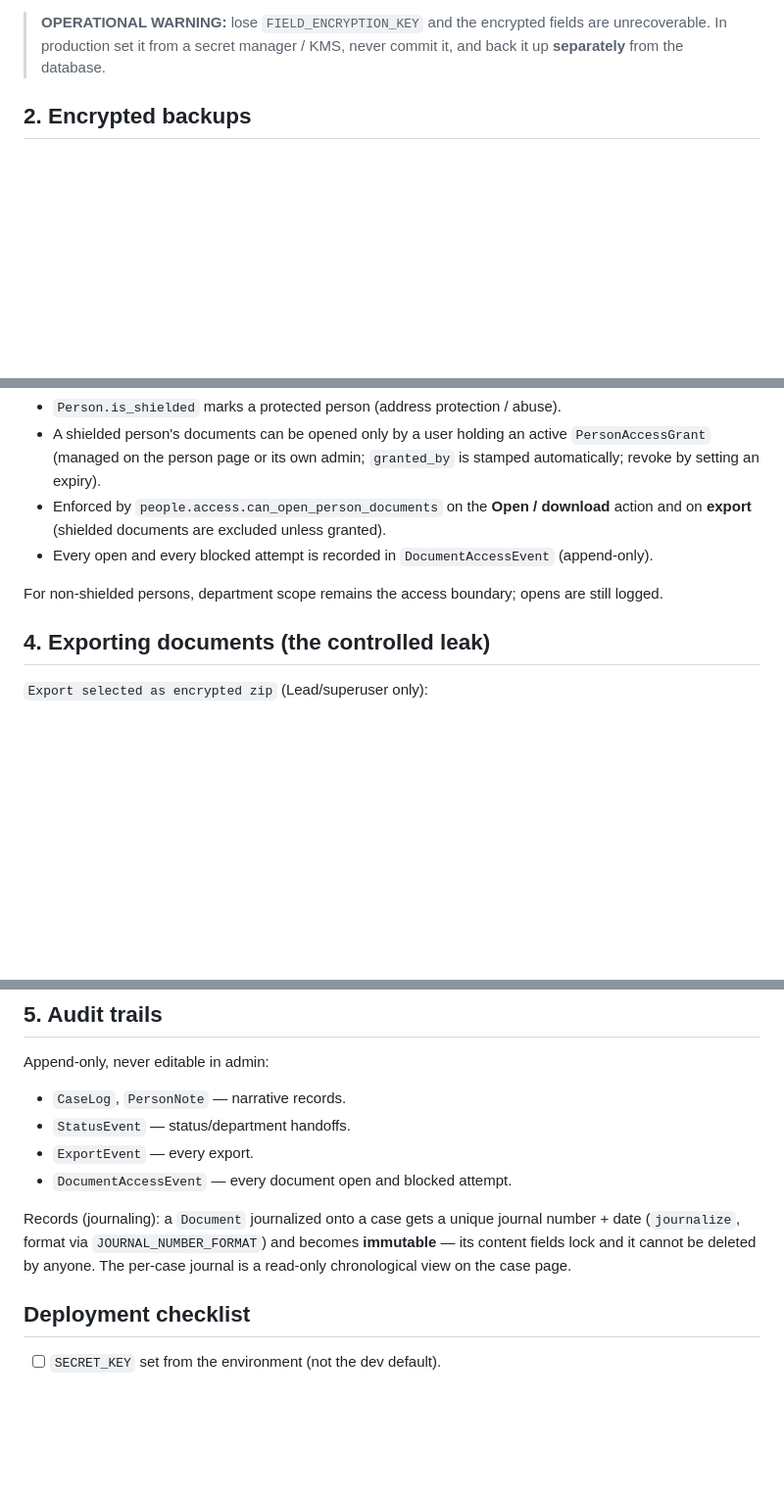
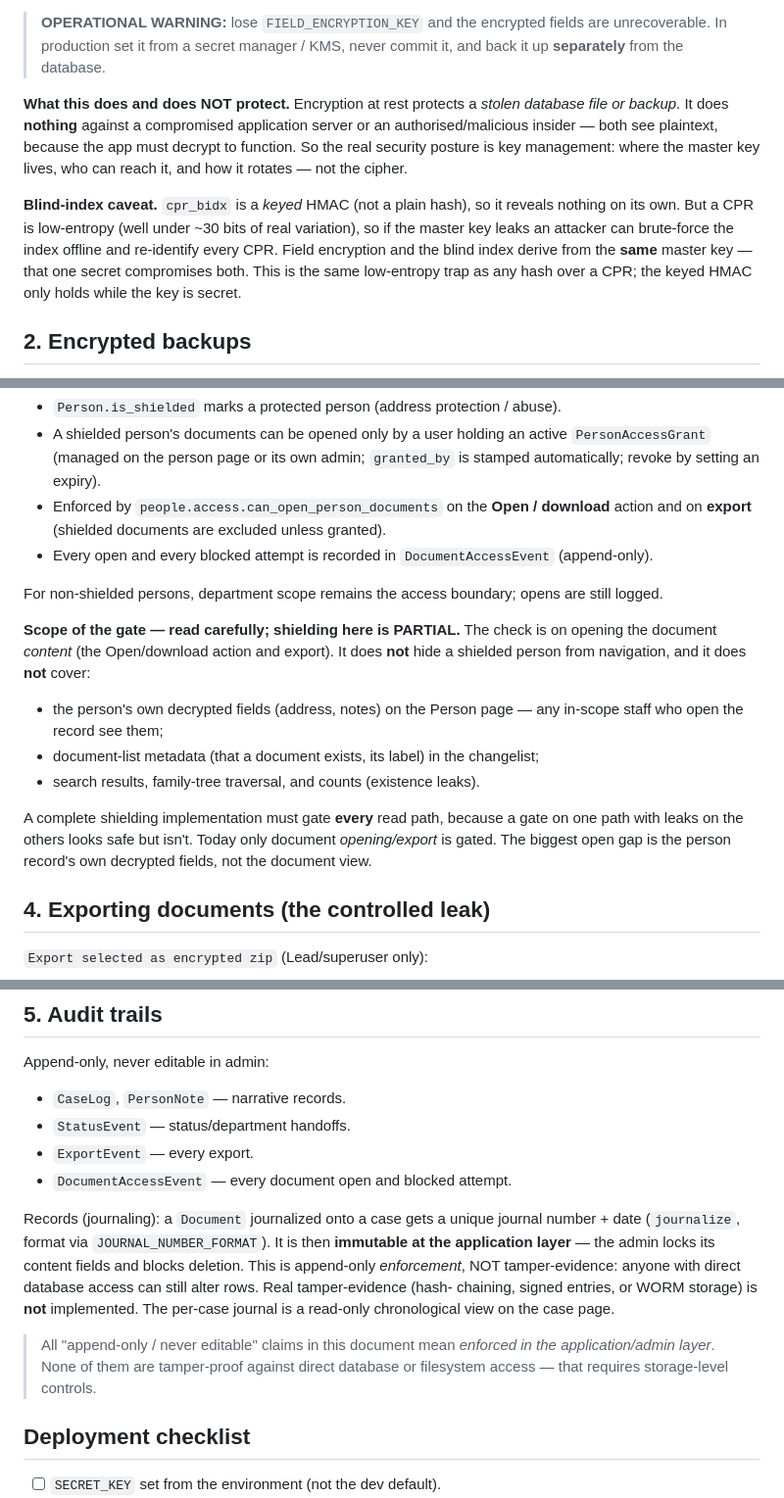
Before and after one commit to VoiceLessQ/casetracker, a Markdown page: SECURITY.md, 3 parts joined by grey strips. Shown at 98% size. GitHub-like rendering; blank space fills up the shorter version.

Commit message:
Make SECURITY.md precise about what the controls do not protect
Correct three over-claims that a deployer could read literally: (1) encryption
at rest protects a stolen DB/backup, not a compromised app or insider, and the
CPR blind index is brute-forceable if the single master key leaks; (2) the
shielding gate is partial — it covers document open/export only, not the
person's own decrypted fields, list metadata, search, or existence leaks; (3)
journaling/append-only is application-layer enforcement, not tamper-evidence
against direct DB access. Add a governance note: custom crypto on real citizen
data needs independent review and a named data controller before any real use.

```diff
--- a/SECURITY.md
+++ b/SECURITY.md
@@ -42,6 +53,20 @@ Keys (see `people/crypto.py`) are derived via HKDF from a single master secret:
 > **OPERATIONAL WARNING:** lose `FIELD_ENCRYPTION_KEY` and the encrypted fields
 > are unrecoverable. In production set it from a secret manager / KMS, never
 > commit it, and back it up **separately** from the database.
+
+**What this does and does NOT protect.** Encryption at rest protects a *stolen
+database file or backup*. It does **nothing** against a compromised application
+server or an authorised/malicious insider — both see plaintext, because the app
+must decrypt to function. So the real security posture is key management: where
+the master key lives, who can reach it, and how it rotates — not the cipher.
+
+**Blind-index caveat.** `cpr_bidx` is a *keyed* HMAC (not a plain hash), so it
+reveals nothing on its own. But a CPR is low-entropy (well under ~30 bits of
+real variation), so if the master key leaks an attacker can brute-force the
+index offline and re-identify every CPR. Field encryption and the blind index
+derive from the **same** master key — that one secret compromises both. This is
+the same low-entropy trap as any hash over a CPR; the keyed HMAC only holds
+while the key is secret.
 
 ## 2. Encrypted backups
 
@@ -99,6 +124,19 @@ Opening a document is a checkpoint **separate from navigation**:
 For non-shielded persons, department scope remains the access boundary; opens
 are still logged.
 
+**Scope of the gate — read carefully; shielding here is PARTIAL.** The check is
+on opening the document *content* (the Open/download action and export). It does
+**not** hide a shielded person from navigation, and it does **not** cover:
+- the person's own decrypted fields (address, notes) on the Person page — any
+  in-scope staff who open the record see them;
+- document-list metadata (that a document exists, its label) in the changelist;
+- search results, family-tree traversal, and counts (existence leaks).
+
+A complete shielding implementation must gate **every** read path, because a
+gate on one path with leaks on the others looks safe but isn't. Today only
+document *opening/export* is gated. The biggest open gap is the person record's
+own decrypted fields, not the document view.
+
 ## 4. Exporting documents (the controlled leak)
 
 `Export selected as encrypted zip` (Lead/superuser only):
@@ -123,9 +161,16 @@ Append-only, never editable in admin:
 - `DocumentAccessEvent` — every document open and blocked attempt.
 
 Records (journaling): a `Document` journalized onto a case gets a unique journal
-number + date (`journalize`, format via `JOURNAL_NUMBER_FORMAT`) and becomes
-**immutable** — its content fields lock and it cannot be deleted by anyone.
-The per-case journal is a read-only chronological view on the case page.
+number + date (`journalize`, format via `JOURNAL_NUMBER_FORMAT`). It is then
+**immutable at the application layer** — the admin locks its content fields and
+blocks deletion. This is append-only *enforcement*, NOT tamper-evidence: anyone
+with direct database access can still alter rows. Real tamper-evidence (hash-
+chaining, signed entries, or WORM storage) is **not** implemented. The per-case
+journal is a read-only chronological view on the case page.
+
+> All "append-only / never editable" claims in this document mean *enforced in
+> the application/admin layer*. None of them are tamper-proof against direct
+> database or filesystem access — that requires storage-level controls.
 
 ## Deployment checklist
 
```
Also changed, not shown: other parts of SECURITY.md (+18 -2 lines).
